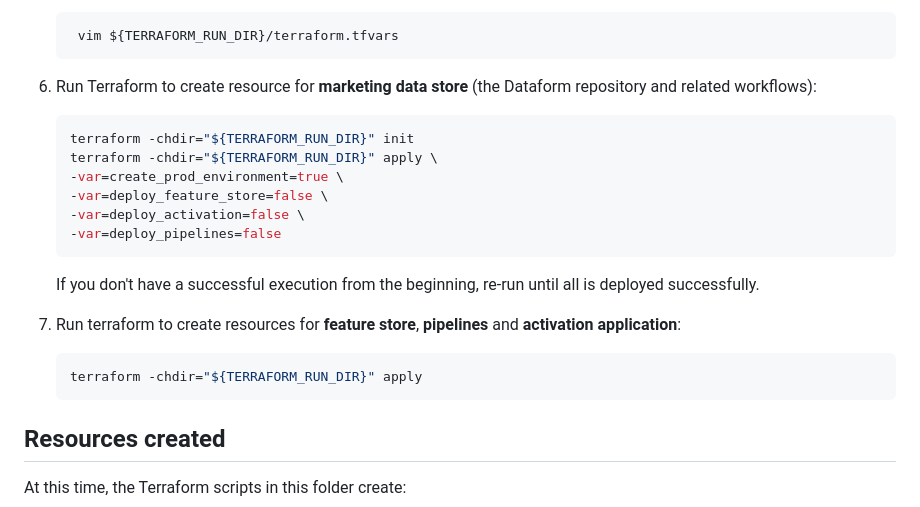
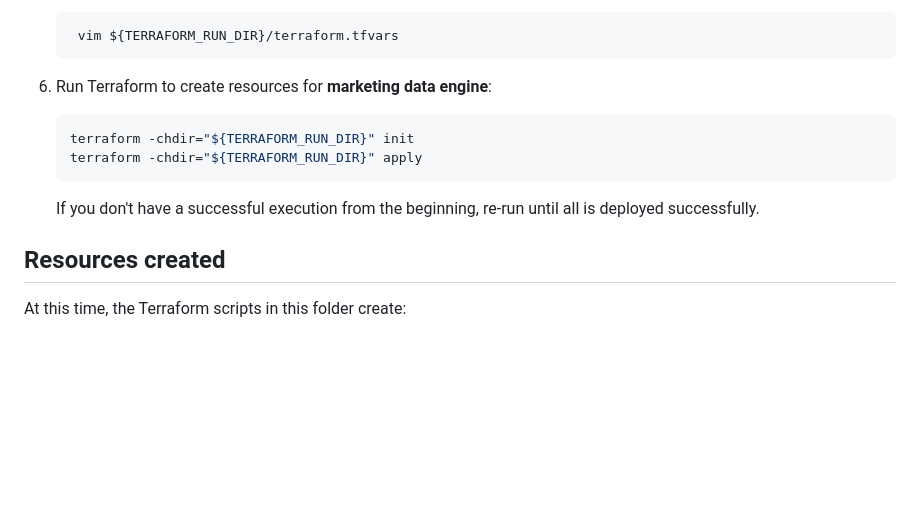
Before and after one commit to GoogleCloudPlatform/marketing-analytics-jumpstart, a Markdown page: infrastructure/terraform/README.md, the part around the change. Rendered like a GitHub page; blank space fills up the shorter version.

Commit message:
update deployment instruction

````diff
--- a/infrastructure/terraform/README.md
+++ b/infrastructure/terraform/README.md
@@ -78,24 +78,14 @@ installation.
     vim ${TERRAFORM_RUN_DIR}/terraform.tfvars
     ```
 
-6. Run Terraform to create resource for **marketing data store** (the Dataform repository and related workflows):
+6. Run Terraform to create resources for **marketing data engine**:
 
     ```bash
     terraform -chdir="${TERRAFORM_RUN_DIR}" init
-    terraform -chdir="${TERRAFORM_RUN_DIR}" apply \
-    -var=create_prod_environment=true \
-    -var=deploy_feature_store=false \
-    -var=deploy_activation=false \
-    -var=deploy_pipelines=false
+    terraform -chdir="${TERRAFORM_RUN_DIR}" apply
     ```
 
    If you don't have a successful execution from the beginning, re-run until all is deployed successfully.
-
-7. Run terraform to create resources for **feature store**, **pipelines** and **activation application**:
-
-    ```bash
-    terraform -chdir="${TERRAFORM_RUN_DIR}" apply
-    ```
 
 ## Resources created
 
````
